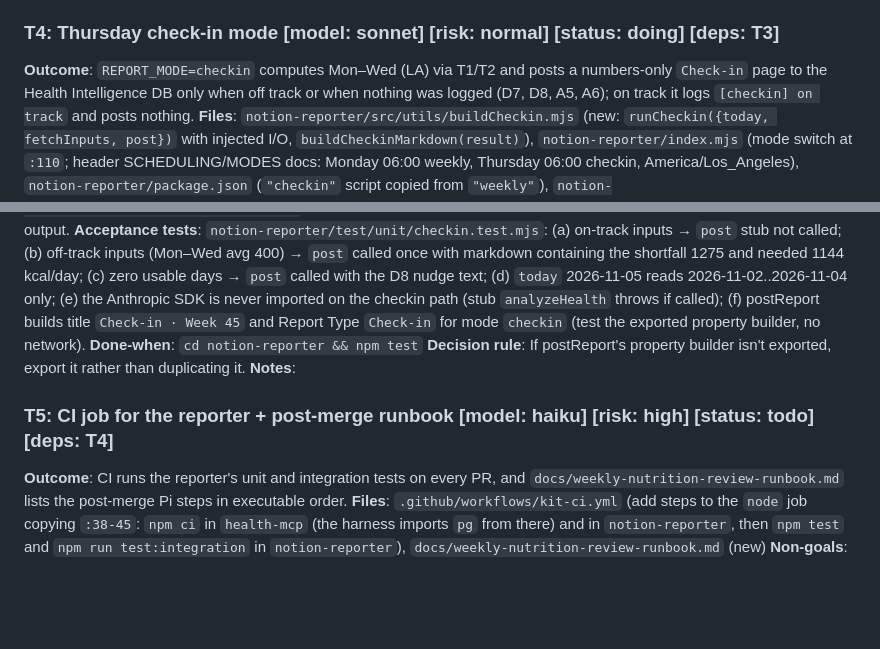
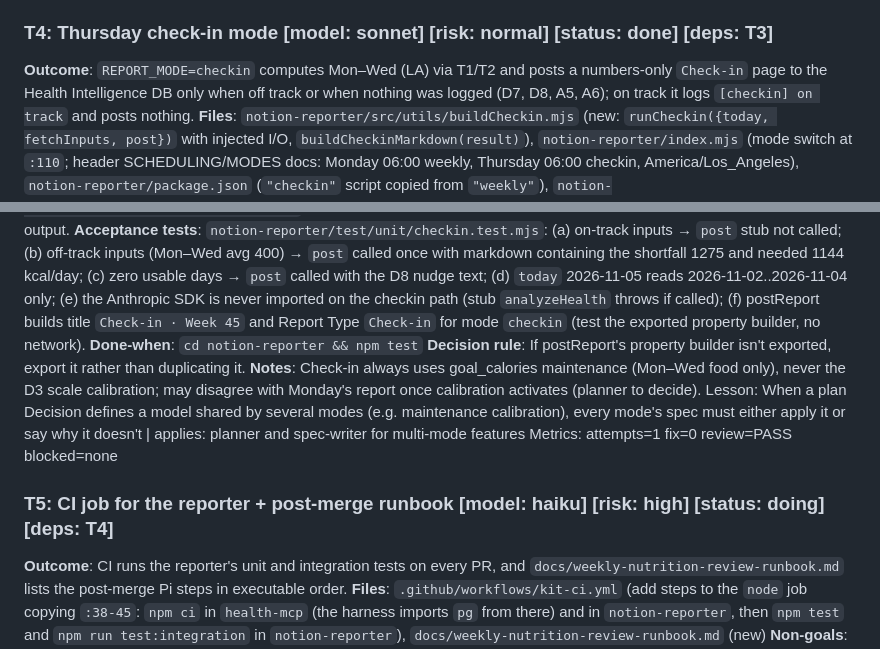
Before and after one commit to mikefigari/health-data-hub, a Markdown page: PLAN.md, 2 parts joined by grey strips. GitHub-like rendering; blank space fills up the shorter version.

Commit message:
chore(plan): T4 done
Co-Authored-By: Claude Sonnet 5.5 <noreply@anthropic.com>

```diff
--- a/PLAN.md
+++ b/PLAN.md
@@ -72,7 +72,7 @@ Calibrated runs also carry goal_model_avg_deficit; prompt defers to target_daily
 Lesson: When a plan Decision says "also report X for comparison", check that the context object actually carries X, not just the primary figure | applies: prompt/context-builder tasks
 Metrics: attempts=2 fix=1 review=FIX blocked=none
 
-### T4: Thursday check-in mode [model: sonnet] [risk: normal] [status: doing] [deps: T3]
+### T4: Thursday check-in mode [model: sonnet] [risk: normal] [status: done] [deps: T3]
 **Outcome**: `REPORT_MODE=checkin` computes Mon–Wed (LA) via T1/T2 and posts a numbers-only `Check-in` page to the Health Intelligence DB only when off track or when nothing was logged (D7, D8, A5, A6); on track it logs `[checkin] on track` and posts nothing.
 **Files**: `notion-reporter/src/utils/buildCheckin.mjs` (new: `runCheckin({today, fetchInputs, post})` with injected I/O, `buildCheckinMarkdown(result)`), `notion-reporter/index.mjs` (mode switch at `:110`; header SCHEDULING/MODES docs: Monday 06:00 weekly, Thursday 06:00 checkin, America/Los_Angeles), `notion-reporter/package.json` (`"checkin"` script copied from `"weekly"`), `notion-reporter/src/notion/postReport.mjs` (checkin title/properties; Report Type `Check-in`; no relations), `notion-reporter/test/unit/checkin.test.mjs` (new)
 **Non-goals**: no Anthropic call in checkin mode; no change to weekly or daily output.
@@ -80,8 +80,11 @@ Metrics: attempts=2 fix=1 review=FIX blocked=none
 **Done-when**: `cd notion-reporter && npm test`
 **Decision rule**: If postReport's property builder isn't exported, export it rather than duplicating it.
 **Notes**:
+Check-in always uses goal_calories maintenance (Mon–Wed food only), never the D3 scale calibration; may disagree with Monday's report once calibration activates (planner to decide).
+Lesson: When a plan Decision defines a model shared by several modes (e.g. maintenance calibration), every mode's spec must either apply it or say why it doesn't | applies: planner and spec-writer for multi-mode features
+Metrics: attempts=1 fix=0 review=PASS blocked=none
 
-### T5: CI job for the reporter + post-merge runbook [model: haiku] [risk: high] [status: todo] [deps: T4]
+### T5: CI job for the reporter + post-merge runbook [model: haiku] [risk: high] [status: doing] [deps: T4]
 **Outcome**: CI runs the reporter's unit and integration tests on every PR, and `docs/weekly-nutrition-review-runbook.md` lists the post-merge Pi steps in executable order.
 **Files**: `.github/workflows/kit-ci.yml` (add steps to the `node` job copying `:38-45`: `npm ci` in `health-mcp` (the harness imports `pg` from there) and in `notion-reporter`, then `npm test` and `npm run test:integration` in `notion-reporter`), `docs/weekly-nutrition-review-runbook.md` (new)
 **Non-goals**: no change to the Python job or existing health-mcp steps.
```
